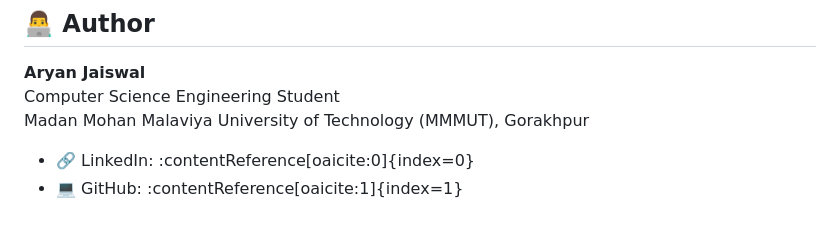
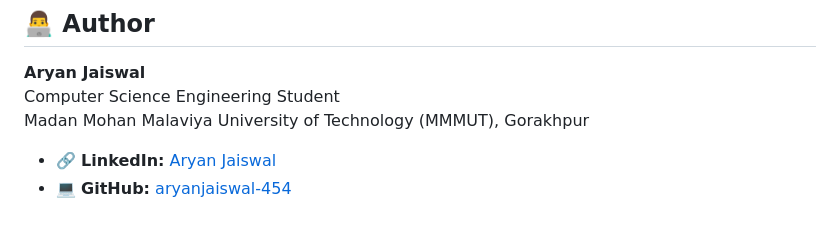
Before and after one commit to aryanjaiswal-454/Network-Security, a Markdown page: README.md, the part around the change. GitHub-like rendering.

Commit message:
Update LinkedIn and GitHub links in README

```diff
--- a/README.md
+++ b/README.md
@@ -349,5 +349,5 @@ FastAPI REST API
 Computer Science Engineering Student
 Madan Mohan Malaviya University of Technology (MMMUT), Gorakhpur
 
-- 🔗 LinkedIn: :contentReference[oaicite:0]{index=0}
-- 💻 GitHub: :contentReference[oaicite:1]{index=1}
+- 🔗 **LinkedIn:** [Aryan Jaiswal](https://www.linkedin.com/in/aryan5178/)
+- 💻 **GitHub:** [aryanjaiswal-454](https://github.com/aryanjaiswal-454)
```
